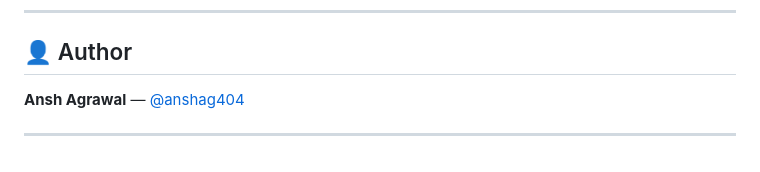
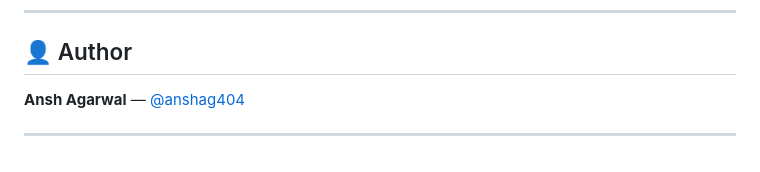
Before and after one commit to anshag404/phishing-detector, a Markdown page: README.md, the part around the change. Rendered like a GitHub page.

Commit message:
Correct author's name in README.md

```diff
--- a/README.md
+++ b/README.md
@@ -209,6 +209,6 @@ This project is licensed under the MIT License.
 
 ## 👤 Author
 
-**Ansh Agrawal** — [@anshag404](https://github.com/anshag404)
+**Ansh Agarwal** — [@anshag404](https://github.com/anshag404)
 
 ---
```
